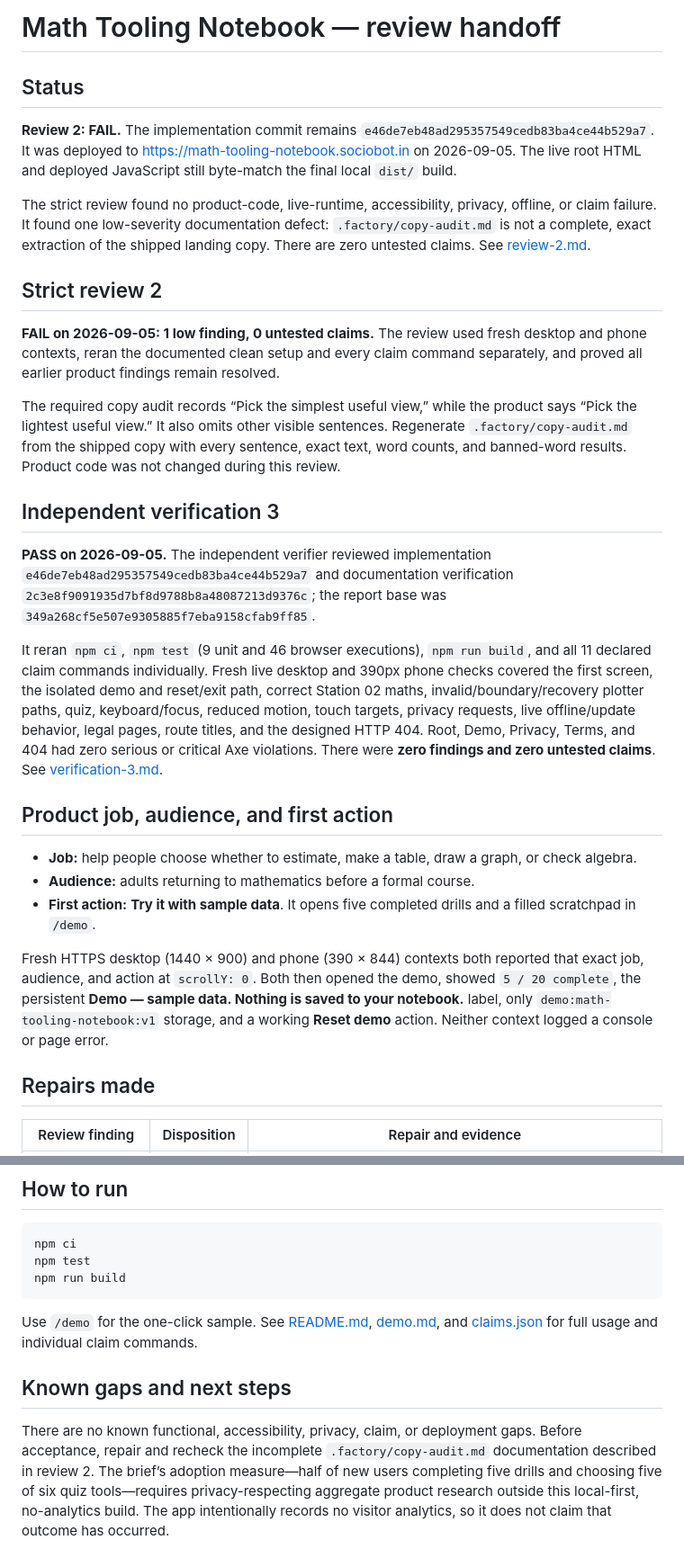
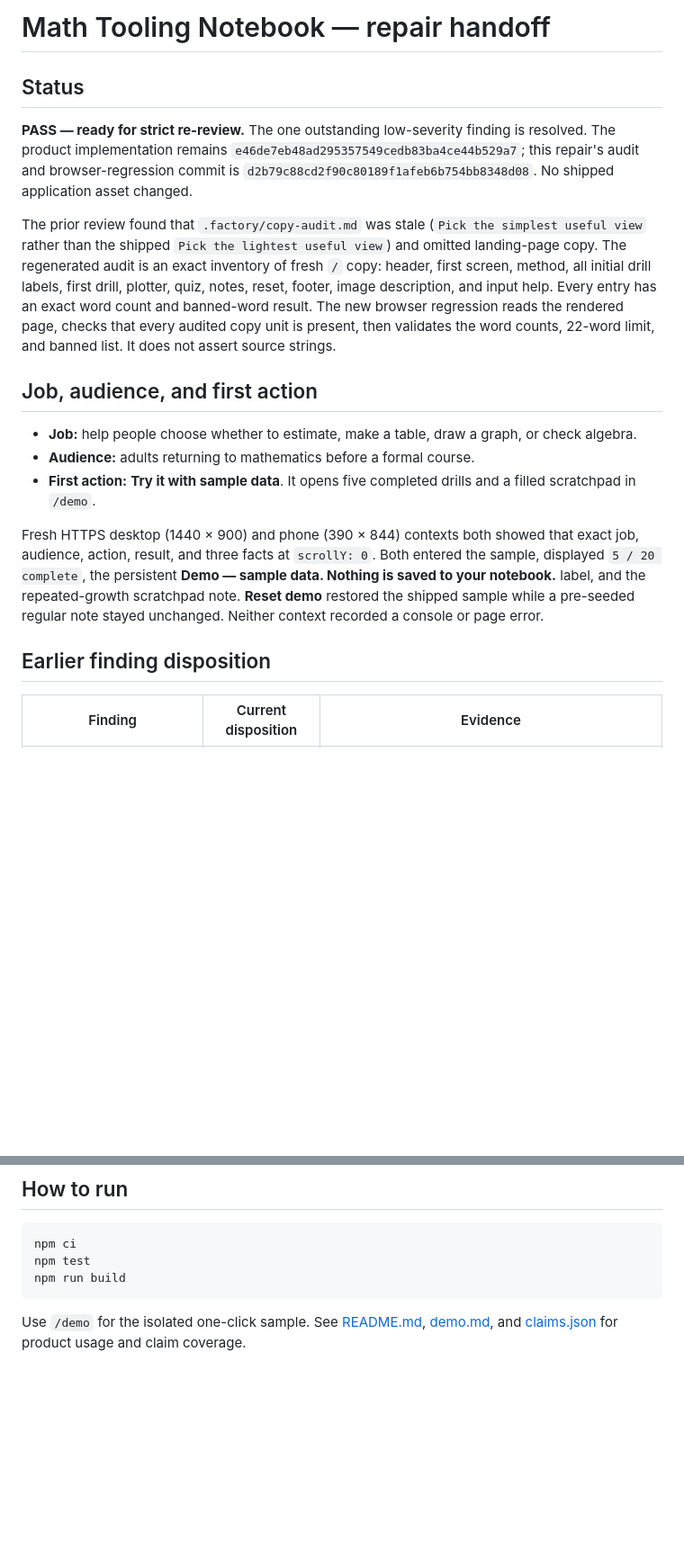
Before and after one commit to B-Divyesh/sf-math-tooling-notebook, a Markdown page: .factory/handoff.md, 2 parts joined by grey strips. Shown at 90% size. Drawn GitHub-style; blank space fills up the shorter version.

````diff
--- a/.factory/handoff.md
+++ b/.factory/handoff.md
@@ -1,32 +1,20 @@
-# Math Tooling Notebook — review handoff
+# Math Tooling Notebook — repair handoff
 
 ## Status
 
-**Review 2: FAIL.** The implementation commit remains `e46de7eb48ad295357549cedb83ba4ce44b529a7`. It was deployed to <https://math-tooling-notebook.sociobot.in> on 2026-09-05. The live root HTML and deployed JavaScript still byte-match the final local `dist/` build.
+**PASS — ready for strict re-review.** The one outstanding low-severity finding is resolved. The product implementation remains `e46de7eb48ad295357549cedb83ba4ce44b529a7`; this repair's audit and browser-regression commit is `d2b79c88cd2f90c80189f1afeb6b754bb8348d08`. No shipped application asset changed.
 
-The strict review found no product-code, live-runtime, accessibility, privacy, offline, or claim failure. It found one low-severity documentation defect: `.factory/copy-audit.md` is not a complete, exact extraction of the shipped landing copy. There are zero untested claims. See [review-2.md](review-2.md).
+The prior review found that `.factory/copy-audit.md` was stale (`Pick the simplest useful view` rather than the shipped `Pick the lightest useful view`) and omitted landing-page copy. The regenerated audit is an exact inventory of fresh `/` copy: header, first screen, method, all initial drill labels, first drill, plotter, quiz, notes, reset, footer, image description, and input help. Every entry has an exact word count and banned-word result. The new browser regression reads the rendered page, checks that every audited copy unit is present, then validates the word counts, 22-word limit, and banned list. It does not assert source strings.
 
-## Strict review 2
-
-**FAIL on 2026-09-05: 1 low finding, 0 untested claims.** The review used fresh desktop and phone contexts, reran the documented clean setup and every claim command separately, and proved all earlier product findings remain resolved.
-
-The required copy audit records “Pick the simplest useful view,” while the product says “Pick the lightest useful view.” It also omits other visible sentences. Regenerate `.factory/copy-audit.md` from the shipped copy with every sentence, exact text, word counts, and banned-word results. Product code was not changed during this review.
-
-## Independent verification 3
-
-**PASS on 2026-09-05.** The independent verifier reviewed implementation `e46de7eb48ad295357549cedb83ba4ce44b529a7` and documentation verification `2c3e8f9091935d7bf8d9788b8a48087213d9376c`; the report base was `349a268cf5e507e9305885f7eba9158cfab9ff85`.
-
-It reran `npm ci`, `npm test` (9 unit and 46 browser executions), `npm run build`, and all 11 declared claim commands individually. Fresh live desktop and 390px phone checks covered the first screen, the isolated demo and reset/exit path, correct Station 02 maths, invalid/boundary/recovery plotter paths, quiz, keyboard/focus, reduced motion, touch targets, privacy requests, live offline/update behavior, legal pages, route titles, and the designed HTTP 404. Root, Demo, Privacy, Terms, and 404 had zero serious or critical Axe violations. There were **zero findings and zero untested claims**. See [verification-3.md](verification-3.md).
-
-## Product job, audience, and first action
+## Job, audience, and first action
 
 - **Job:** help people choose whether to estimate, make a table, draw a graph, or check algebra.
 - **Audience:** adults returning to mathematics before a formal course.
 - **First action:** **Try it with sample data**. It opens five completed drills and a filled scratchpad in `/demo`.
 
-Fresh HTTPS desktop (1440 × 900) and phone (390 × 844) contexts both reported that exact job, audience, and action at `scrollY: 0`. Both then opened the demo, showed `5 / 20 complete`, the persistent **Demo — sample data. Nothing is saved to your notebook.** label, only `demo:math-tooling-notebook:v1` storage, and a working **Reset demo** action. Neither context logged a console or page error.
+Fresh HTTPS desktop (1440 × 900) and phone (390 × 844) contexts both showed that exact job, audience, action, result, and three facts at `scrollY: 0`. Both entered the sample, displayed `5 / 20 complete`, the persistent **Demo — sample data. Nothing is saved to your notebook.** label, and the repeated-growth scratchpad note. **Reset demo** restored the shipped sample while a pre-seeded regular note stayed unchanged. Neither context recorded a console or page error.
 
-## Repairs made
+## Earlier finding disposition
 
-| Review finding | Disposition | Repair and evidence |
+| Finding | Current disposition | Evidence |
 | --- | --- | --- |
@@ -65,8 +71,4 @@ npm test
 npm run build
 ```
 
-Use `/demo` for the one-click sample. See [README.md](../README.md), [demo.md](demo.md), and [claims.json](claims.json) for full usage and individual claim commands.
-
-## Known gaps and next steps
-
-There are no known functional, accessibility, privacy, claim, or deployment gaps. Before acceptance, repair and recheck the incomplete `.factory/copy-audit.md` documentation described in review 2. The brief’s adoption measure—half of new users completing five drills and choosing five of six quiz tools—requires privacy-respecting aggregate product research outside this local-first, no-analytics build. The app intentionally records no visitor analytics, so it does not claim that outcome has occurred.
+Use `/demo` for the isolated one-click sample. See [README.md](../README.md), [demo.md](demo.md), and [claims.json](claims.json) for product usage and claim coverage.
````
Also changed, not shown: other parts of .factory/handoff.md (+38 -20 lines).
